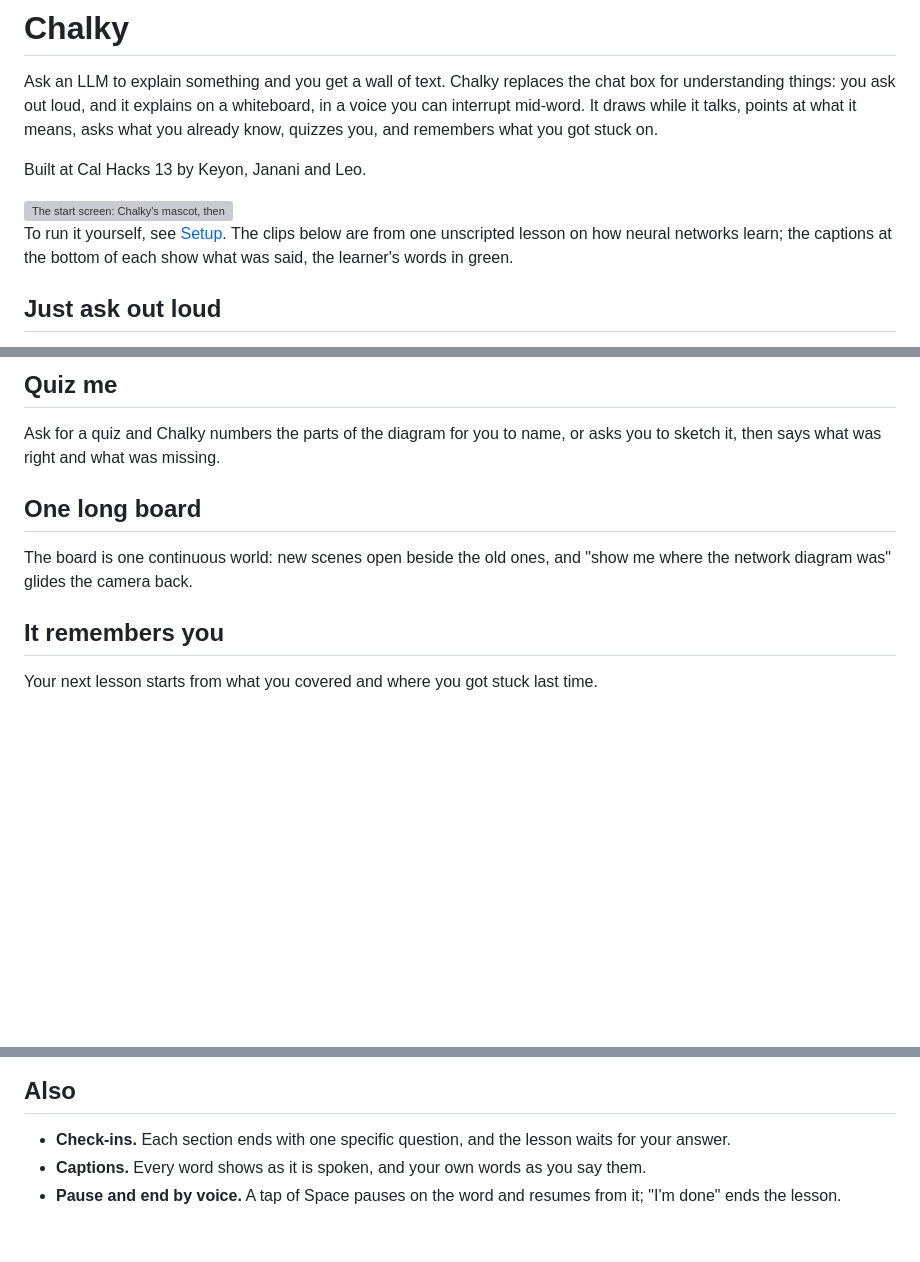
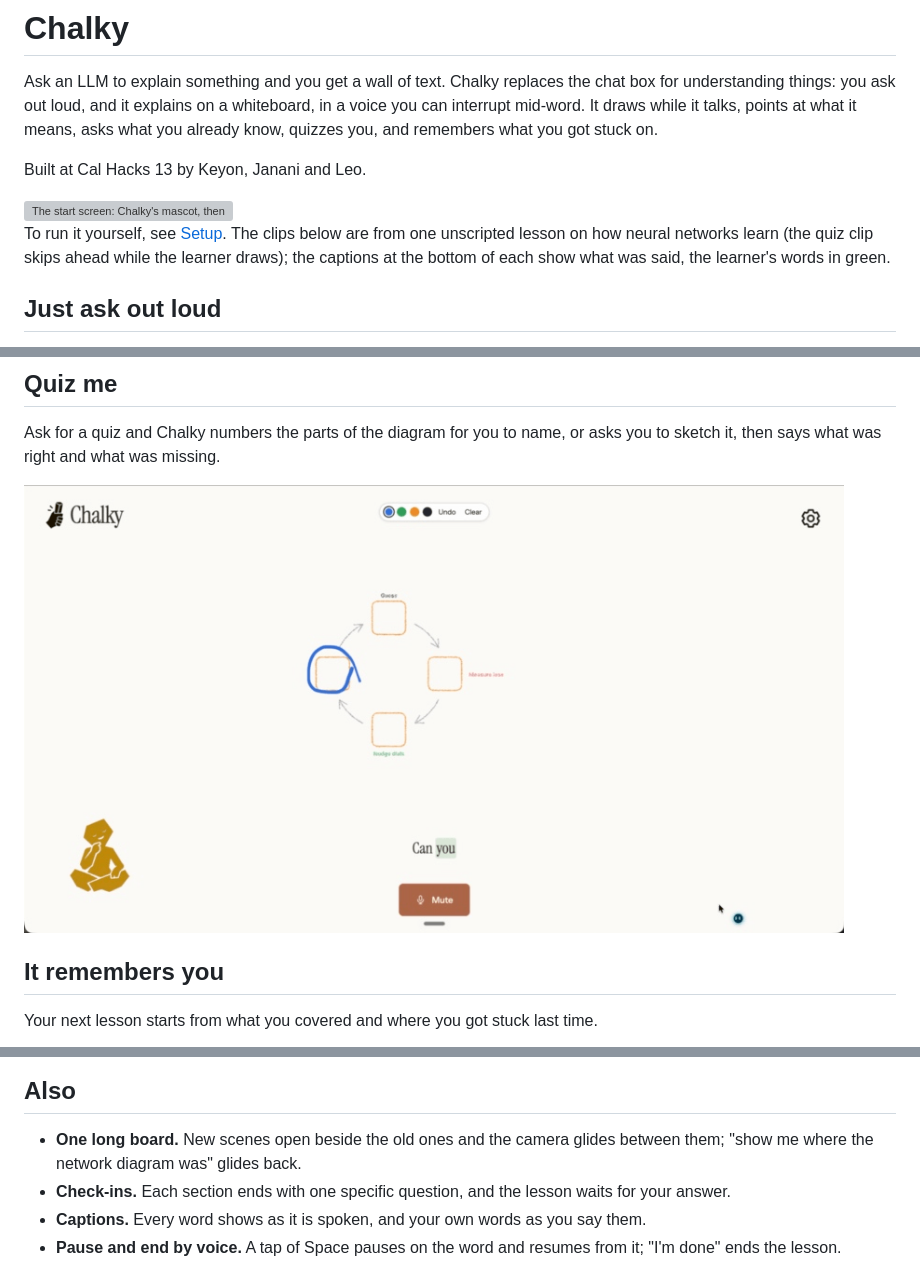
Before and after one commit to Kyan42/chalky, a Markdown page: README.md, 3 parts joined by grey strips. GitHub-like rendering; pictures changed too: docs/media/quiz-me.gif (added); blank space fills up the shorter version; grey boxes are pictures that could not be loaded.

```diff
--- a/README.md
+++ b/README.md
@@ -10,7 +10,7 @@ Built at Cal Hacks 13 by Keyon, Janani and Leo.
 <img src="docs/media/opening.gif" width="820" alt="The start screen: Chalky's mascot, then Start talking, the greeting, and a tree and stones rising beside it.">
 
 To run it yourself, see [Setup](#setup). The clips below are from one unscripted lesson on how neural
-networks learn; the captions at the bottom of each show what was said, the learner's words in green.
+networks learn (the quiz clip skips ahead while the learner draws); the captions at the bottom of each show what was said, the learner's words in green.
 
 ## Just ask out loud
 
@@ -58,14 +58,7 @@ back to the lesson.
 Ask for a quiz and Chalky numbers the parts of the diagram for you to name, or asks you to sketch it,
 then says what was right and what was missing.
 
-<!-- clip to record: docs/media/quiz-me.gif ("quiz me, label the parts", an answer, the grading) -->
-
-## One long board
-
-The board is one continuous world: new scenes open beside the old ones, and "show me where the network
-diagram was" glides the camera back.
-
-<!-- clip to record: docs/media/one-long-board.gif ("show me where ... was" and the camera gliding back) -->
+<img src="docs/media/quiz-me.gif" width="820" alt="The learner asks to be quizzed, Chalky asks for a drawing of what was just covered, the learner sketches it, and Chalky says what it liked and what to add.">
 
 ## It remembers you
 
@@ -75,6 +68,7 @@ Your next lesson starts from what you covered and where you got stuck last time.
 
 ## Also
 
+- **One long board.** New scenes open beside the old ones and the camera glides between them; "show me where the network diagram was" glides back.
 - **Check-ins.** Each section ends with one specific question, and the lesson waits for your answer.
 - **Captions.** Every word shows as it is spoken, and your own words as you say them.
 - **Pause and end by voice.** A tap of Space pauses on the word and resumes from it; "I'm done" ends the lesson.
```
Also changed, not shown: other parts of README.md (+1 -1 lines), docs/media/interrupt-at-any-time.gif (added), 1 other file.
